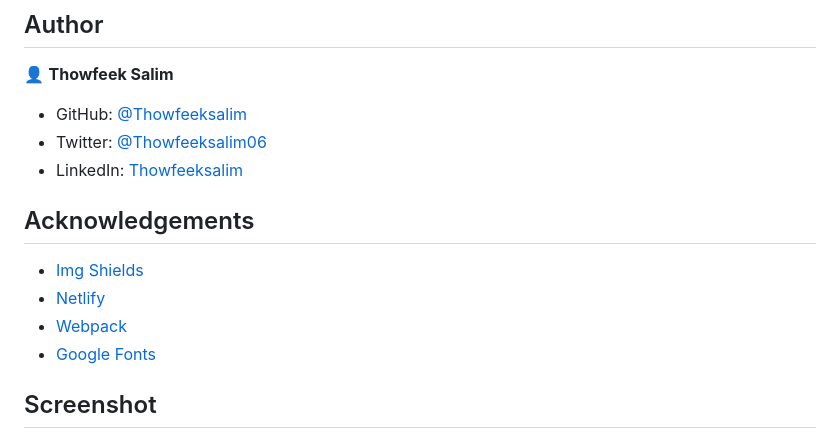
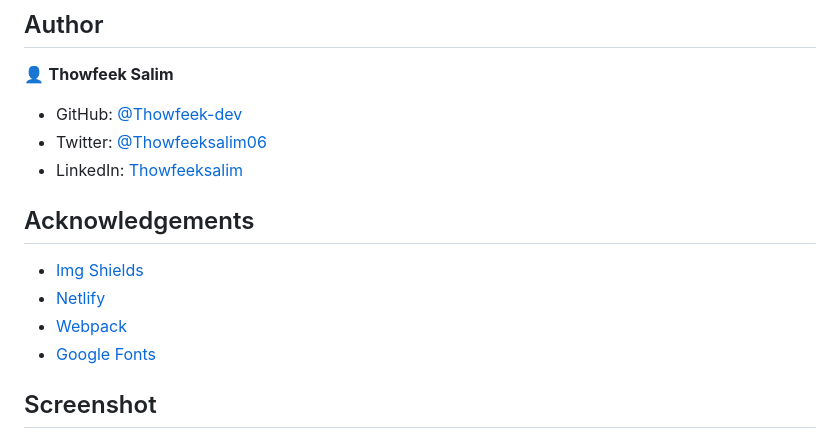
Before and after one commit to thowfeek-dev/TextTronix, a Markdown page: README.md, the part around one of its changes. GitHub-like rendering.

```diff
--- a/README.md
+++ b/README.md
@@ -133,7 +133,7 @@ SOFTWARE.
 
 👤 **Thowfeek Salim**
 
-- GitHub: [@Thowfeeksalim](https://github.com/thowfeeksalim)
+- GitHub: [@Thowfeek-dev](https://github.com/thowfeek-dev)
 - Twitter: [@Thowfeeksalim06](https://twitter.com/thowfeeksalim6)
 - LinkedIn: [Thowfeeksalim](https://www.linkedin.com/in/thowfeek-salim-294760211)
 
@@ -149,9 +149,9 @@ SOFTWARE.
 <!-- MARKDOWN LINKS & IMAGES -->
 <!-- https://www.markdownguide.org/basic-syntax/#reference-style-links -->
 
-[contributors-shield]: https://img.shields.io/github/contributors/thowfeeksalim/textTronix?color=green&style=for-the-badge
-[contributors-url]: https://github.com/thowfeeksalim/textTronix/graphs/contributors
-[forks-shield]: https://img.shields.io/github/forks/thowfeeksalim/textTronix?style=for-the-ba
+[contributors-shield]: https://img.shields.io/github/contributors/thowfeek-dev/textTronix?color=green&style=for-the-badge
+[contributors-url]: https://github.com/thowfeek-dev/textTronix/graphs/contributors
+[forks-shield]: https://img.shields.io/github/forks/thowfeek-dev/textTronix?style=for-the-ba
 
 ## Screenshot
 <p align="center">
```
Also changed, not shown: other parts of README.md (+2 -2 lines).
